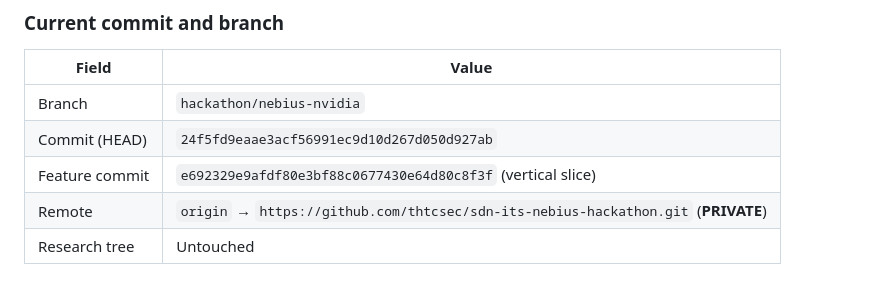
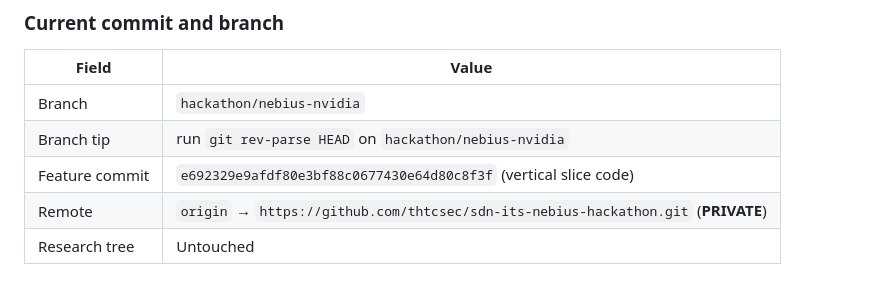
Before and after one commit to thtcsec/sdn-its-nebius-hackathon, a Markdown page: HACKATHON_AUDIT.md, the part around the change. Drawn GitHub-style.

Commit message:
Avoid stale HEAD SHA in HACKATHON_AUDIT; pin feature commit.
Co-authored-by: Cursor <cursoragent@cursor.com>

```diff
--- a/HACKATHON_AUDIT.md
+++ b/HACKATHON_AUDIT.md
@@ -13,8 +13,8 @@
 | Field | Value |
 |-------|--------|
 | Branch | `hackathon/nebius-nvidia` |
-| Commit (HEAD) | `24f5fd9eaae3acf56991ec9d10d267d050d927ab` |
-| Feature commit | `e692329e9afdf80e3bf88c0677430e64d80c8f3f` (vertical slice) |
+| Branch tip | run `git rev-parse HEAD` on `hackathon/nebius-nvidia` |
+| Feature commit | `e692329e9afdf80e3bf88c0677430e64d80c8f3f` (vertical slice code) |
 | Remote | `origin` → `https://github.com/thtcsec/sdn-its-nebius-hackathon.git` (**PRIVATE**) |
 | Research tree | Untouched |
 
```
